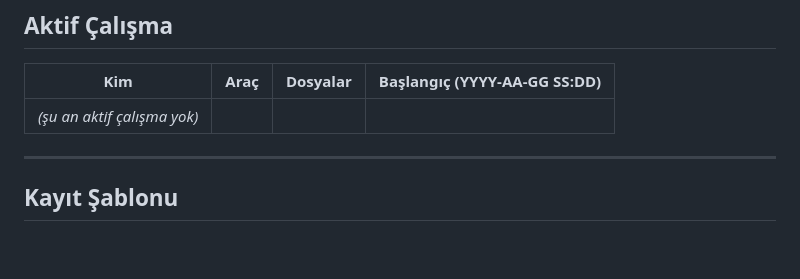
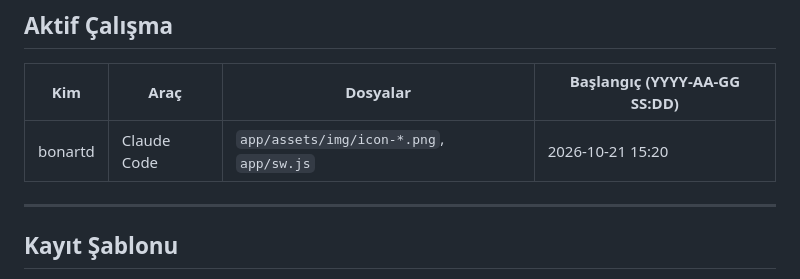
Before and after one commit to bonartd/OCinfo, a Markdown page: TEAM_STATUS.md, the part around the change. Drawn GitHub-style; blank space fills up the shorter version.

Commit message:
TEAM_STATUS: bonartd çalışmaya başladı (ana ekran ikonları)

```diff
--- a/TEAM_STATUS.md
+++ b/TEAM_STATUS.md
@@ -14,7 +14,7 @@
 
 | Kim | Araç | Dosyalar | Başlangıç (YYYY-AA-GG SS:DD) |
 |-----|------|----------|------------------------------|
-| _(şu an aktif çalışma yok)_ | | | |
+| bonartd | Claude Code | `app/assets/img/icon-*.png`, `app/sw.js` | 2026-10-21 15:20 |
 
 ---
 
```
